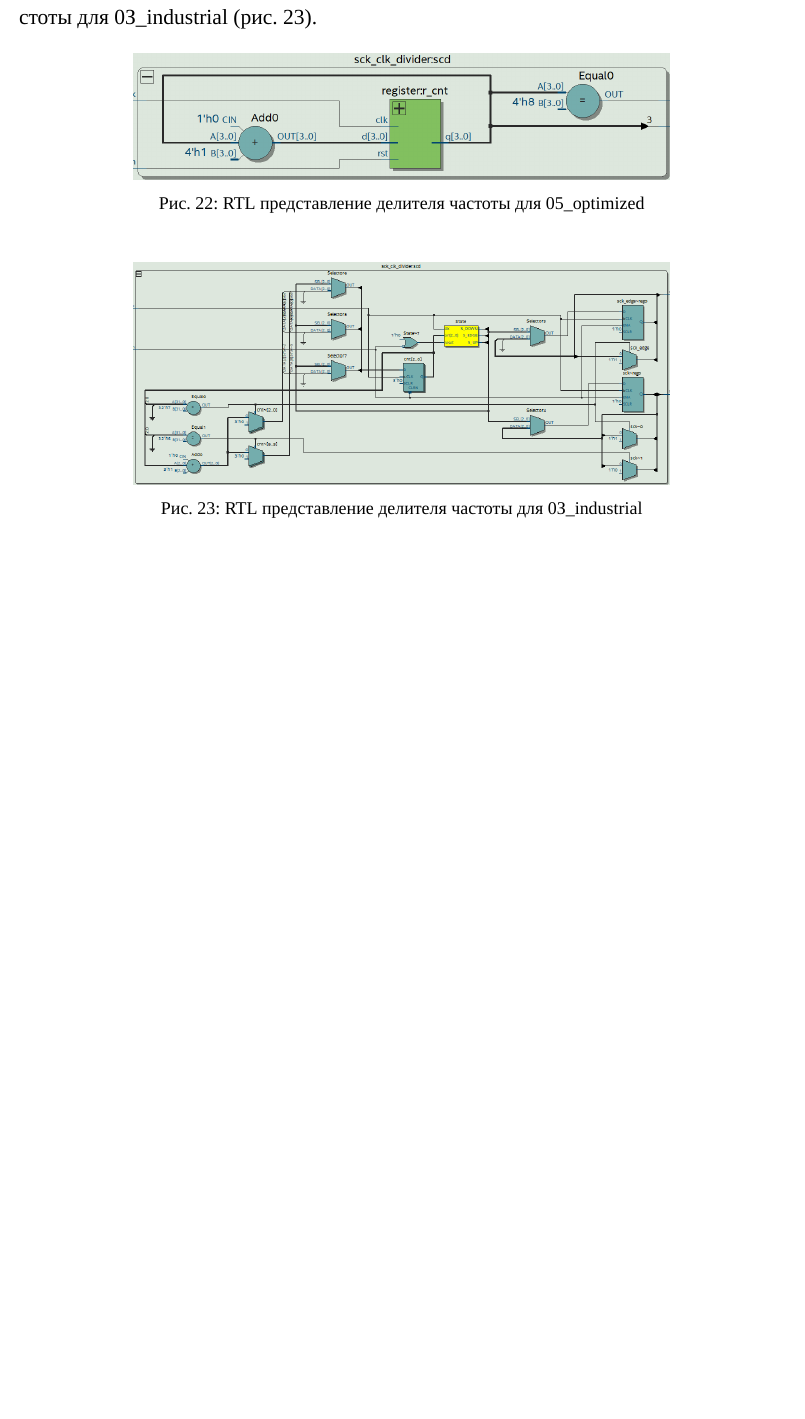
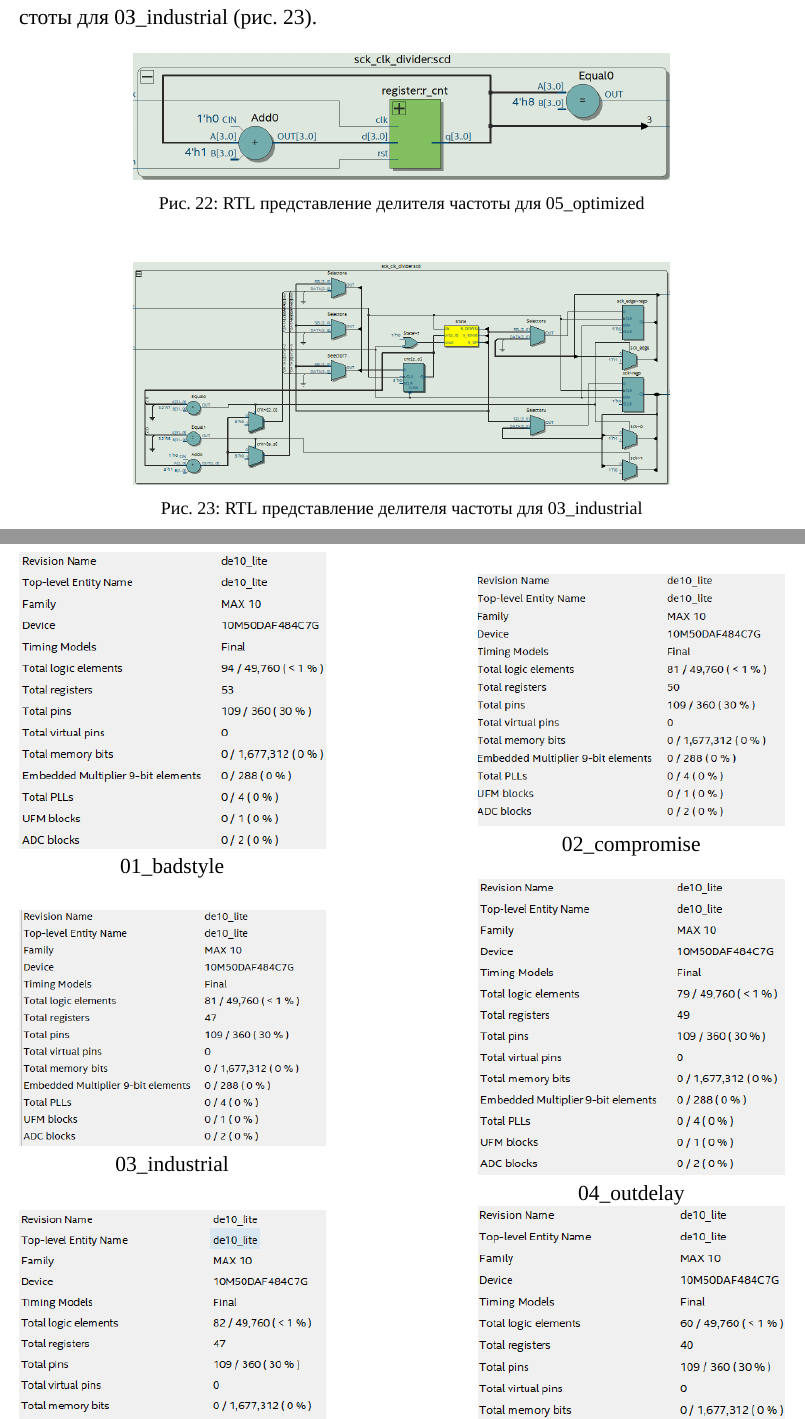
Before and after one commit to AsciiShell/hse_SoC, a LaTeX document (lab_09/text/main.tex): part of page 16 of 19 before the commit and two parts of pages 16 and 17 of 20 after it, the two joined at a grey line, cut so that both start at the same text, the shorter picture padded with empty space. Compiled offline with XeLaTeX; a missing font is replaced by an installed copy or a similar font.

Commit message:
add task 9

```diff
--- a/lab_09/text/main.tex
+++ b/lab_09/text/main.tex
@@ -307,3 +314,30 @@
 		\label{fig:z15rtlclkdivider1}
 	\end{figure}
 
+	\subsection{Задание 7}
+
+	\begin{figure}[H]
+		\begin{minipage}[h]{0.4\linewidth}
+			\center{\includegraphics[width=1\linewidth]{z1_5_compilation}} 01\_badstyle \\
+		\end{minipage}
+		\hfill
+		\begin{minipage}[h]{0.4\linewidth}
+			\center{\includegraphics[width=1\linewidth]{9_3_compilation}} \\02\_compromise
+		\end{minipage}
+		\vfill
+		\begin{minipage}[h]{0.4\linewidth}
+			\center{\includegraphics[width=1\linewidth]{9_4_compilation}} 03\_industrial \\
+		\end{minipage}
+		\hfill
+		\begin{minipage}[h]{0.4\linewidth}
+			\center{\includegraphics[width=1\linewidth]{z5_compilation}} 04\_outdelay \\
+		\end{minipage}
+		\vfill
+		\begin{minipage}[h]{0.4\linewidth}
+			\center{\includegraphics[width=1\linewidth]{z6__compilation}} 05\_optimized \\
+		\end{minipage}
+		\hfill
+		\begin{minipage}[h]{0.4\linewidth}
+			\center{\includegraphics[width=1\linewidth]{z8__compilation}} 06\_counter \\
+		\end{minipage}
+		\caption{Результаты компиляций всех реализаций}
```
Also changed, not shown: lab_09/text/images/z1_5_compilation.png (added), lab_09/text/images/z5_compilation.png (added), lab_09/text/images/z6__compilation.png (added), lab_09/text/images/z8__compilation.png (added), lab_09/text/images/z9.png (added), lab_09/text/main.tex (25 more changed lines).
